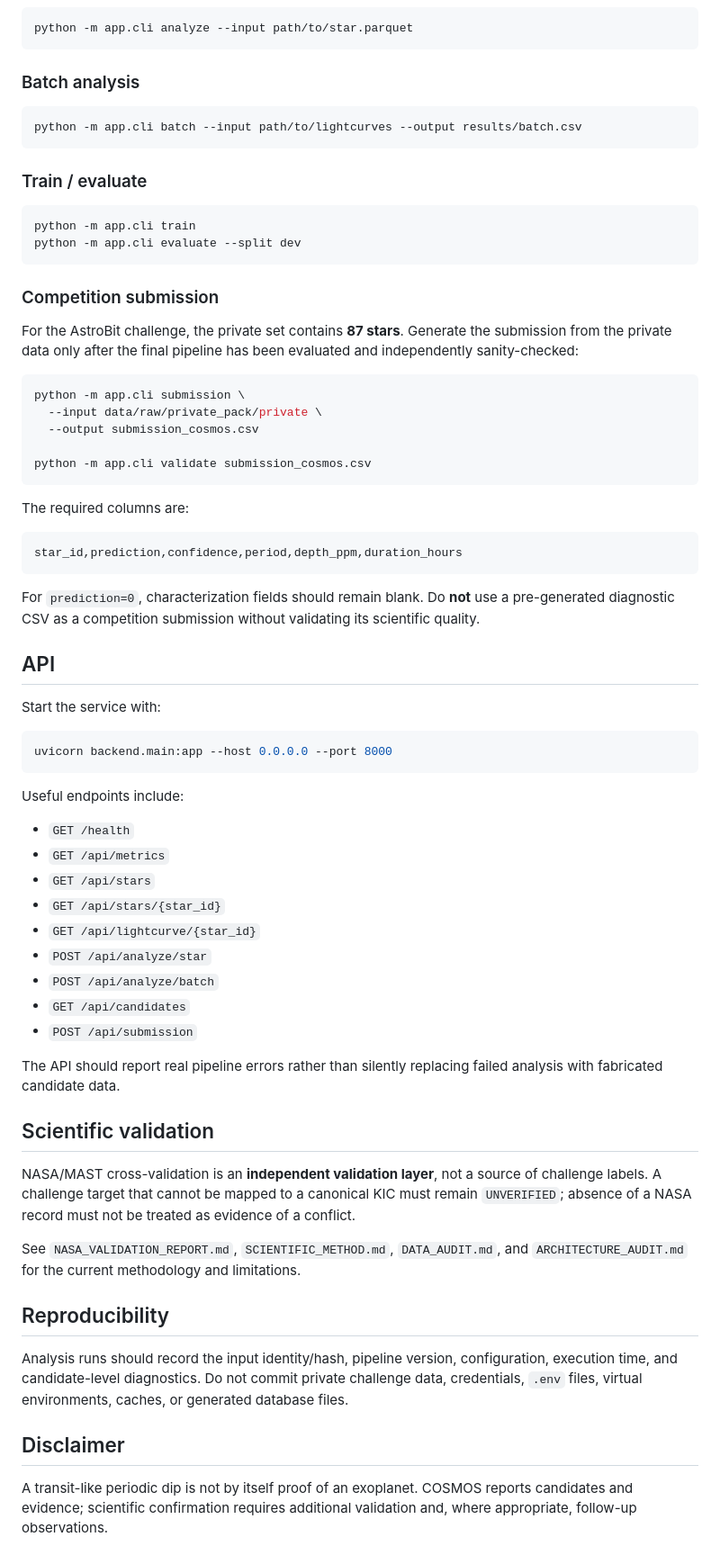
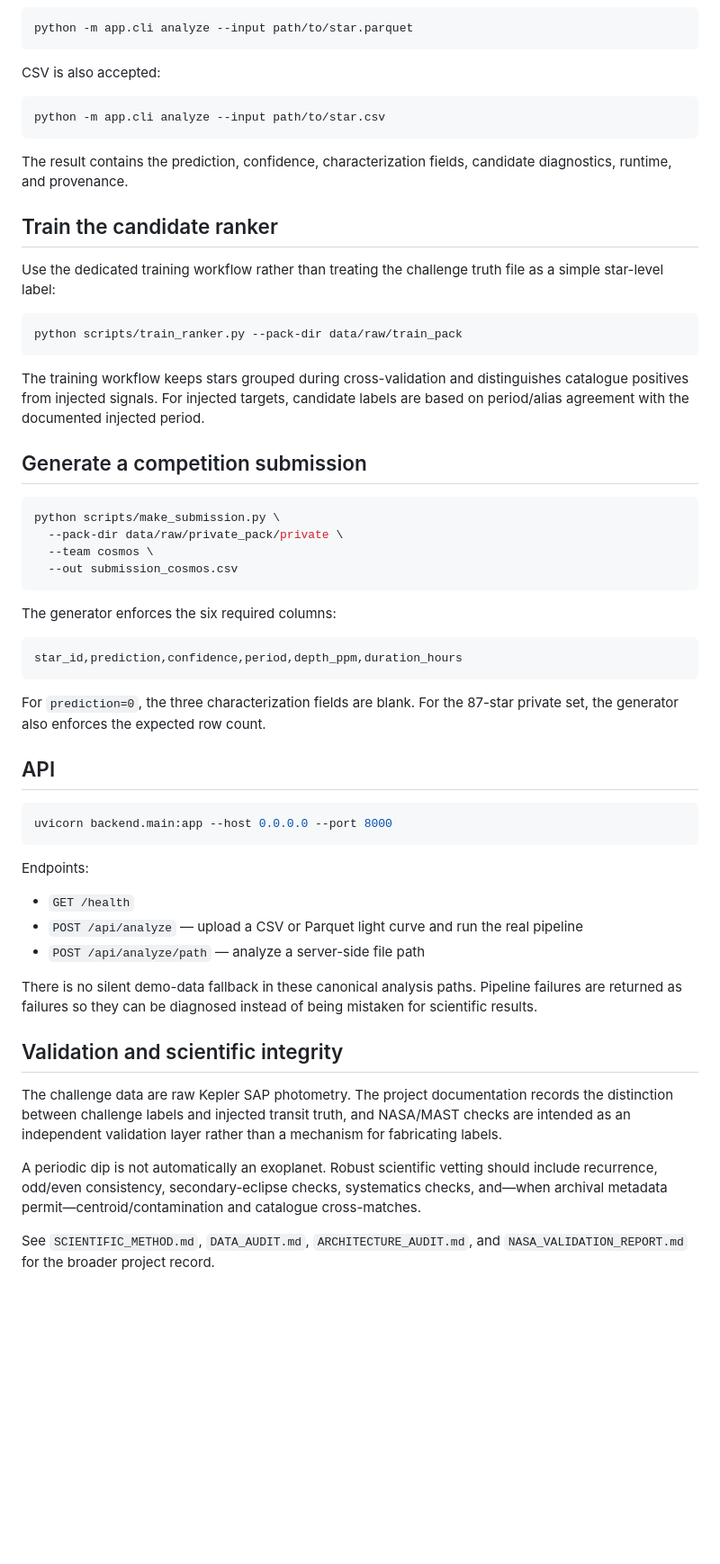
Before and after one commit to suryajoker24-lang/COSMOS-, a Markdown page: README.md, the part around one of its changes. Shown at 90% size. GitHub-like rendering; blank space fills up the shorter version.

Commit message:
docs: align README with runnable canonical pipeline

````diff
--- a/README.md
+++ b/README.md
@@ -93,71 +87,59 @@ pip install -r requirements.txt
 python -m app.cli analyze --input path/to/star.parquet
 ```
 
-### Batch analysis
+CSV is also accepted:
 
 ```bash
-python -m app.cli batch --input path/to/lightcurves --output results/batch.csv
+python -m app.cli analyze --input path/to/star.csv
 ```
 
-### Train / evaluate
+The result contains the prediction, confidence, characterization fields, candidate diagnostics, runtime, and provenance.
+
+## Train the candidate ranker
+
+Use the dedicated training workflow rather than treating the challenge truth file as a simple star-level label:
 
 ```bash
-python -m app.cli train
-python -m app.cli evaluate --split dev
+python scripts/train_ranker.py --pack-dir data/raw/train_pack
 ```
 
-### Competition submission
+The training workflow keeps stars grouped during cross-validation and distinguishes catalogue positives from injected signals. For injected targets, candidate labels are based on period/alias agreement with the documented injected period.
 
-For the AstroBit challenge, the private set contains **87 stars**. Generate the submission from the private data only after the final pipeline has been evaluated and independently sanity-checked:
+## Generate a competition submission
 
 ```bash
-python -m app.cli submission \
-  --input data/raw/private_pack/private \
-  --output submission_cosmos.csv
-
-python -m app.cli validate submission_cosmos.csv
+python scripts/make_submission.py \
+  --pack-dir data/raw/private_pack/private \
+  --team cosmos \
+  --out submission_cosmos.csv
 ```
 
-The required columns are:
+The generator enforces the six required columns:
 
 ```text
 star_id,prediction,confidence,period,depth_ppm,duration_hours
 ```
 
-For `prediction=0`, characterization fields should remain blank. Do **not** use a pre-generated diagnostic CSV as a competition submission without validating its scientific quality.
+For `prediction=0`, the three characterization fields are blank. For the 87-star private set, the generator also enforces the expected row count.
 
 ## API
-
-Start the service with:
 
 ```bash
 uvicorn backend.main:app --host 0.0.0.0 --port 8000
 ```
 
-Useful endpoints include:
+Endpoints:
 
 - `GET /health`
-- `GET /api/metrics`
-- `GET /api/stars`
-- `GET /api/stars/{star_id}`
-- `GET /api/lightcurve/{star_id}`
-- `POST /api/analyze/star`
-- `POST /api/analyze/batch`
-- `GET /api/candidates`
-- `POST /api/submission`
+- `POST /api/analyze` — upload a CSV or Parquet light curve and run the real pipeline
+- `POST /api/analyze/path` — analyze a server-side file path
 
-The API should report real pipeline errors rather than silently replacing failed analysis with fabricated candidate data.
+There is no silent demo-data fallback in these canonical analysis paths. Pipeline failures are returned as failures so they can be diagnosed instead of being mistaken for scientific results.
 
-## Scientific validation
+## Validation and scientific integrity
 
-NASA/MAST cross-validation is an **independent validation layer**, not a source of challenge labels. A challenge target that cannot be mapped to a canonical KIC must remain `UNVERIFIED`; absence of a NASA record must not be treated as evidence of a conflict.
+The challenge data are raw Kepler SAP photometry. The project documentation records the distinction between challenge labels and injected transit truth, and NASA/MAST checks are intended as an independent validation layer rather than a mechanism for fabricating labels.
 
-See `NASA_VALIDATION_REPORT.md`, `SCIENTIFIC_METHOD.md`, `DATA_AUDIT.md`, and `ARCHITECTURE_AUDIT.md` for the current methodology and limitations.
+A periodic dip is not automatically an exoplanet. Robust scientific vetting should include recurrence, odd/even consistency, secondary-eclipse checks, systematics checks, and—when archival metadata permit—centroid/contamination and catalogue cross-matches.
 
-## Reproducibility
-
-Analysis runs should record the input identity/hash, pipeline version, configuration, execution time, and candidate-level diagnostics. Do not commit private challenge data, credentials, `.env` files, virtual environments, caches, or generated database files.
-
-## Disclaimer
-
-A transit-like periodic dip is not by itself proof of an exoplanet. COSMOS reports candidates and evidence; scientific confirmation requires additional validation and, where appropriate, follow-up observations.
+See `SCIENTIFIC_METHOD.md`, `DATA_AUDIT.md`, `ARCHITECTURE_AUDIT.md`, and `NASA_VALIDATION_REPORT.md` for the broader project record.
````
Also changed, not shown: other parts of README.md (+60 -66 lines).
